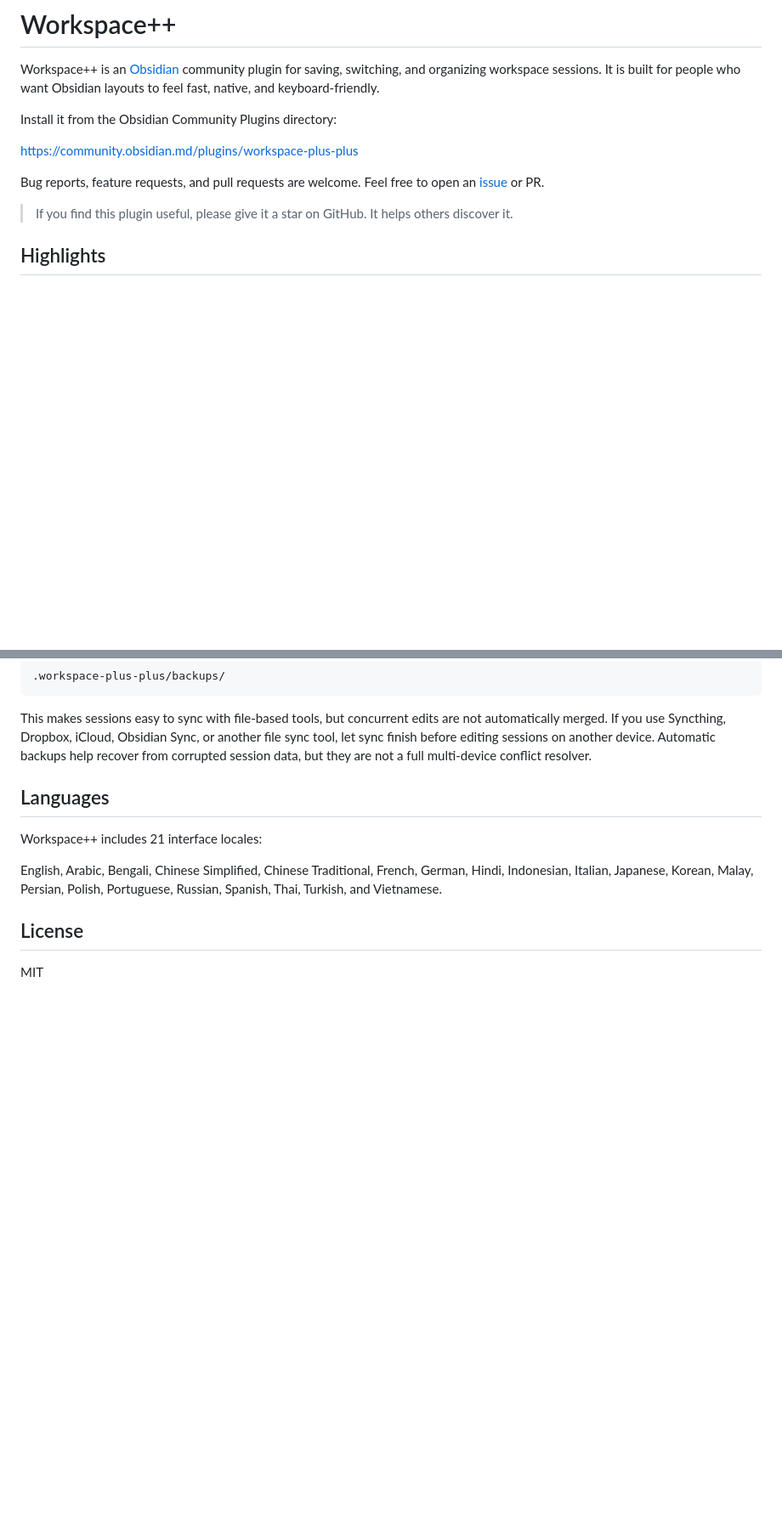
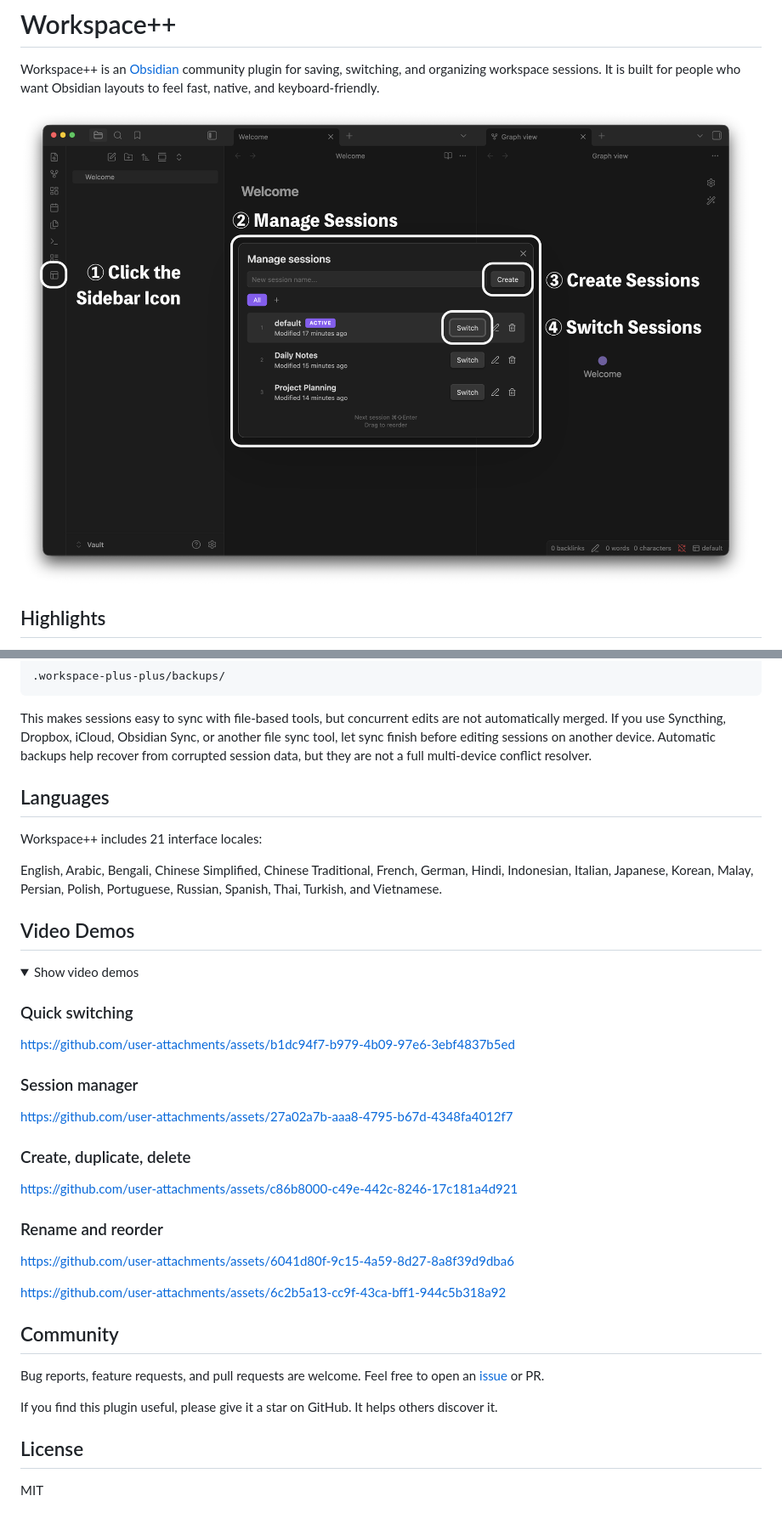
Before and after one commit to s1m4ne/obsidian-workspace-plus, a Markdown page: README.md, 2 parts joined by grey strips. Shown at 85% size. Drawn GitHub-style; pictures changed too: assets/readme/session-manager-modal.png (added); folded sections open; blank space fills up the shorter version.

```diff
--- a/README.md
+++ b/README.md
@@ -2,13 +2,7 @@
 
 Workspace++ is an [Obsidian](https://obsidian.md/) community plugin for saving, switching, and organizing workspace sessions. It is built for people who want Obsidian layouts to feel fast, native, and keyboard-friendly.
 
-Install it from the Obsidian Community Plugins directory:
-
-https://community.obsidian.md/plugins/workspace-plus-plus
-
-Bug reports, feature requests, and pull requests are welcome. Feel free to open an [issue](https://github.com/s1m4ne/obsidian-workspace-plus/issues) or PR.
-
-> If you find this plugin useful, please give it a star on GitHub. It helps others discover it.
+![Workspace++ session manager workflow](assets/readme/session-manager-modal.png)
 
 ## Highlights
 
@@ -186,6 +174,37 @@ Workspace++ includes 21 interface locales:
 
 English, Arabic, Bengali, Chinese Simplified, Chinese Traditional, French, German, Hindi, Indonesian, Italian, Japanese, Korean, Malay, Persian, Polish, Portuguese, Russian, Spanish, Thai, Turkish, and Vietnamese.
 
+## Video Demos
+
+<details>
+<summary>Show video demos</summary>
+
+### Quick switching
+
+https://github.com/user-attachments/assets/b1dc94f7-b979-4b09-97e6-3ebf4837b5ed
+
+### Session manager
+
+https://github.com/user-attachments/assets/27a02a7b-aaa8-4795-b67d-4348fa4012f7
+
+### Create, duplicate, delete
+
+https://github.com/user-attachments/assets/c86b8000-c49e-442c-8246-17c181a4d921
+
+### Rename and reorder
+
+https://github.com/user-attachments/assets/6041d80f-9c15-4a59-8d27-8a8f39d9dba6
+
+https://github.com/user-attachments/assets/6c2b5a13-cc9f-43ca-bff1-944c5b318a92
+
+</details>
+
+## Community
+
+Bug reports, feature requests, and pull requests are welcome. Feel free to open an [issue](https://github.com/s1m4ne/obsidian-workspace-plus/issues) or PR.
+
+If you find this plugin useful, please give it a star on GitHub. It helps others discover it.
+
 ## License
 
 MIT
```
Also changed, not shown: other parts of README.md (+2 -8 lines), assets/readme/quick-switcher-overlay.png (added), assets/readme/session-manager-overlay.png (added).
